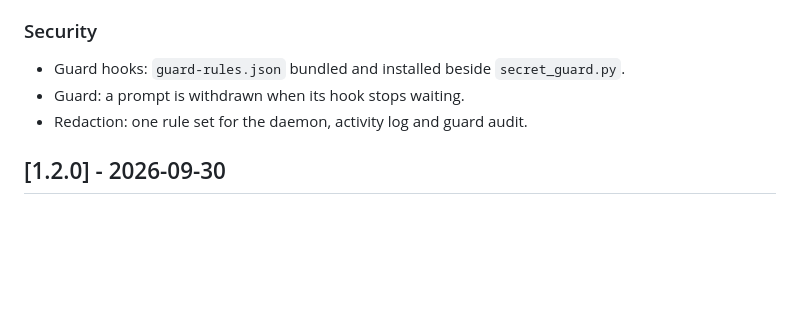
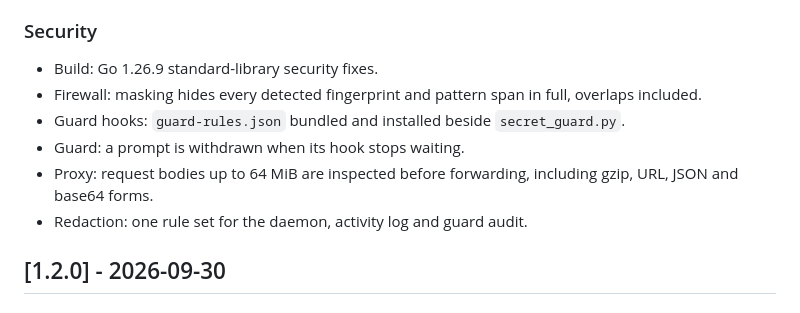
Before and after one commit to cavi-ai/secure-agent, a Markdown page: CHANGELOG.md, the part around one of its changes. GitHub-like rendering; blank space fills up the shorter version.

```diff
--- a/CHANGELOG.md
+++ b/CHANGELOG.md
@@ -128,8 +136,11 @@ All notable changes to `secure-agent` are documented here. The format follows
 - Worktrees: repository text cannot close the advisor's evidence block.
 
 ### Security
+- Build: Go 1.26.9 standard-library security fixes.
+- Firewall: masking hides every detected fingerprint and pattern span in full, overlaps included.
 - Guard hooks: `guard-rules.json` bundled and installed beside `secret_guard.py`.
 - Guard: a prompt is withdrawn when its hook stops waiting.
+- Proxy: request bodies up to 64 MiB are inspected before forwarding, including gzip, URL, JSON and base64 forms.
 - Redaction: one rule set for the daemon, activity log and guard audit.
 
 ## [1.2.0] - 2026-09-30
```
Also changed, not shown: other parts of CHANGELOG.md (+41 -33 lines).
